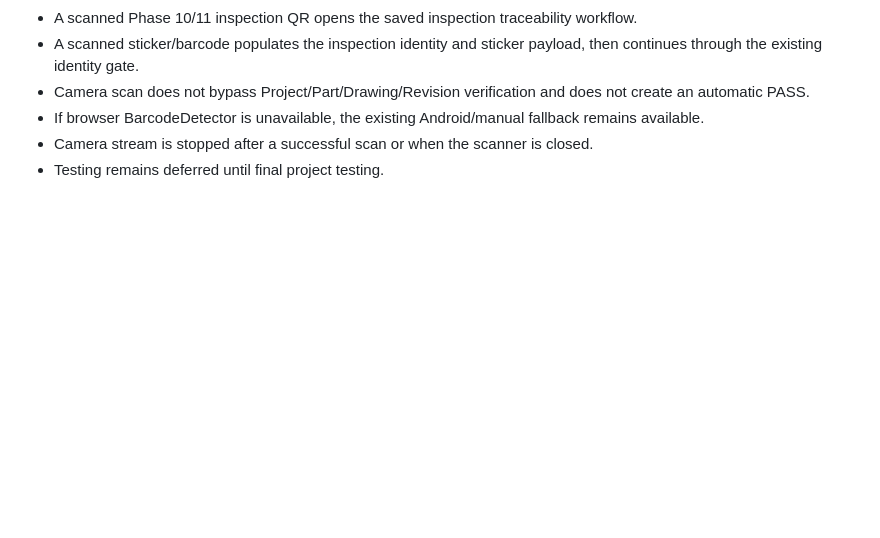
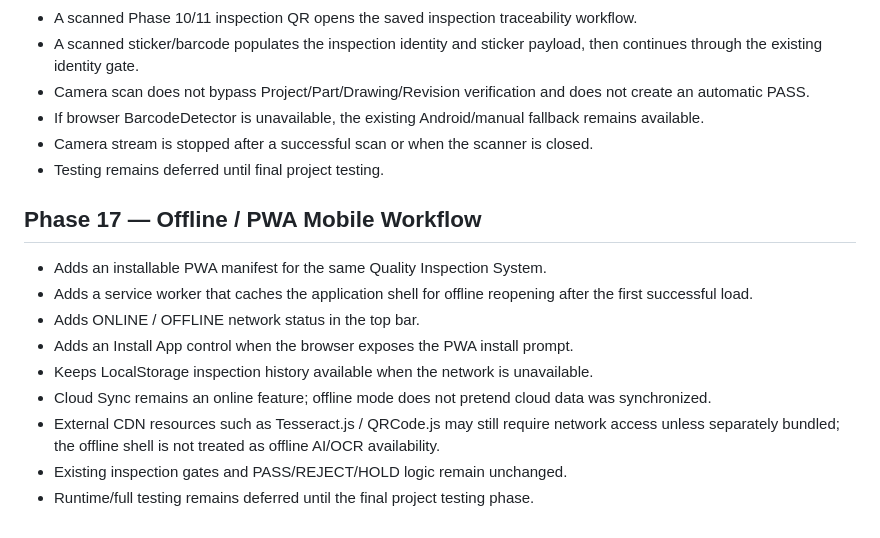
Before and after one commit to datta5566/htmlfile, a Markdown page: Quality_Inspection_System/README.md, the part around the change. Drawn GitHub-style; blank space fills up the shorter version.

Commit message:
Phase 17: document offline PWA workflow

```diff
--- a/Quality_Inspection_System/README.md
+++ b/Quality_Inspection_System/README.md
@@ -156,3 +156,15 @@ Phase 8 adds a dedicated professional inspection report view with printable/PDF-
 - If browser BarcodeDetector is unavailable, the existing Android/manual fallback remains available.
 - Camera stream is stopped after a successful scan or when the scanner is closed.
 - Testing remains deferred until final project testing.
+
+
+## Phase 17 — Offline / PWA Mobile Workflow
+- Adds an installable PWA manifest for the same Quality Inspection System.
+- Adds a service worker that caches the application shell for offline reopening after the first successful load.
+- Adds ONLINE / OFFLINE network status in the top bar.
+- Adds an Install App control when the browser exposes the PWA install prompt.
+- Keeps LocalStorage inspection history available when the network is unavailable.
+- Cloud Sync remains an online feature; offline mode does not pretend cloud data was synchronized.
+- External CDN resources such as Tesseract.js / QRCode.js may still require network access unless separately bundled; the offline shell is not treated as offline AI/OCR availability.
+- Existing inspection gates and PASS/REJECT/HOLD logic remain unchanged.
+- Runtime/full testing remains deferred until the final project testing phase.
```
